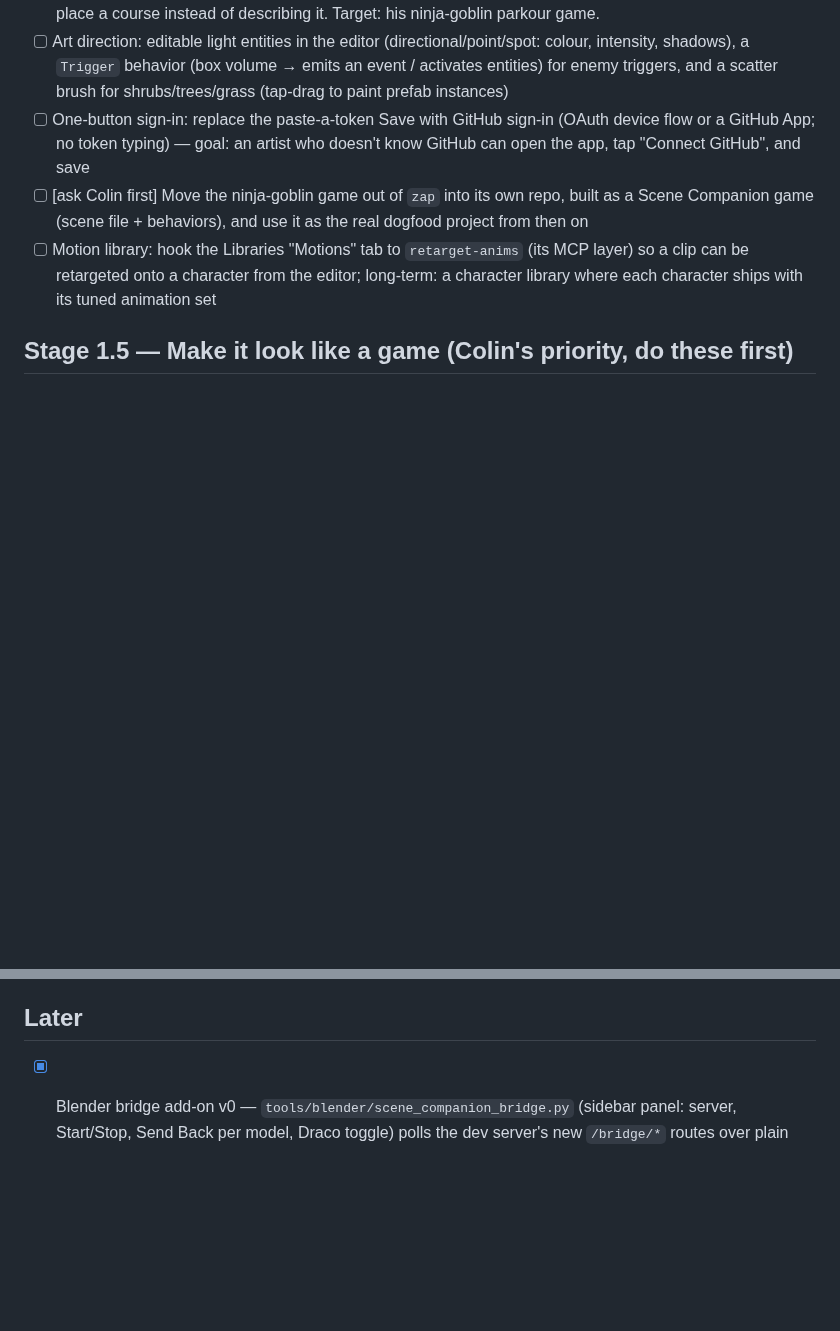
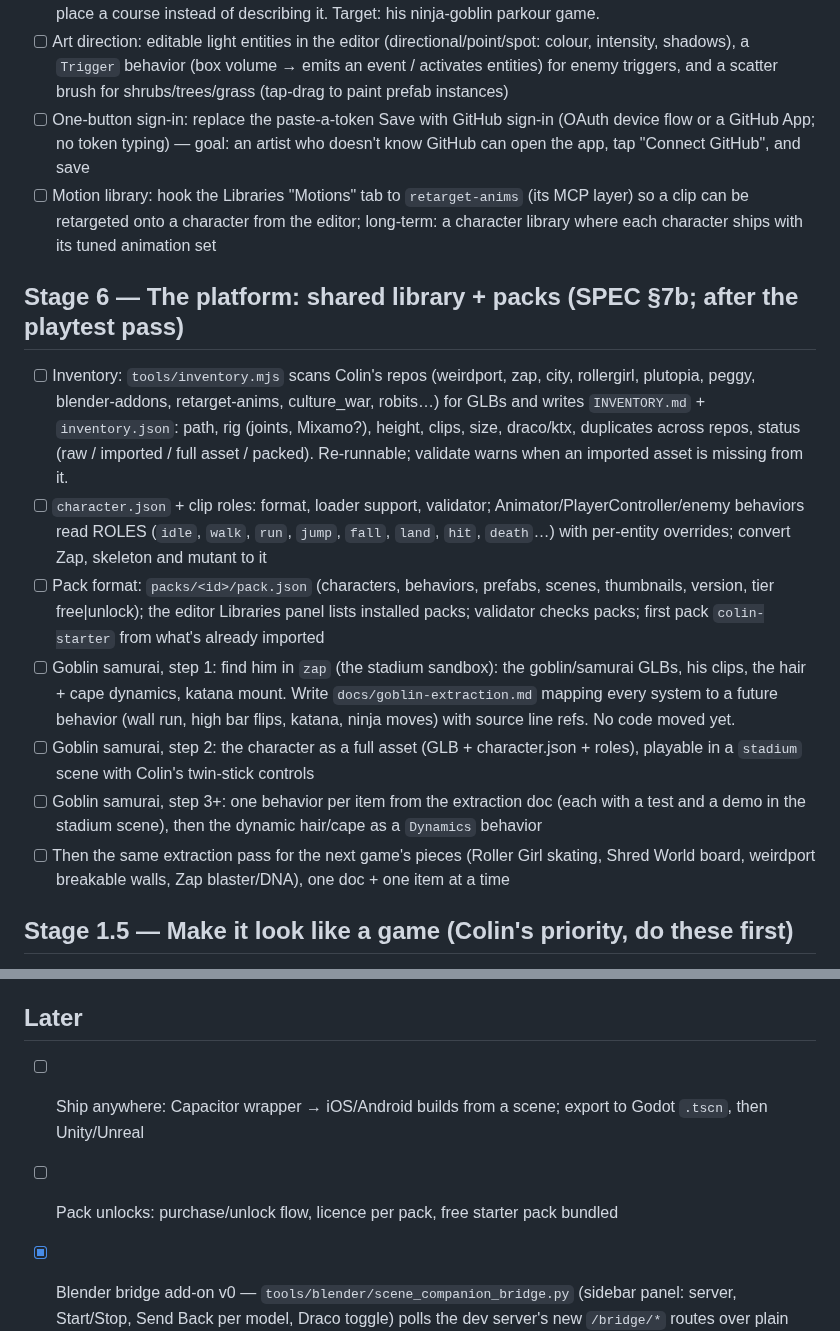
Before and after one commit to colinwillow/scene-companion, a Markdown page: ROADMAP.md, 2 parts joined by grey strips. GitHub-like rendering; blank space fills up the shorter version.

```diff
--- a/ROADMAP.md
+++ b/ROADMAP.md
@@ -11,8 +11,16 @@ Each run: read SPEC.md, FEEDBACK.md, then do ONE item. Keep `npm run validate` p
 - [ ] Level-building kit: a set of modular obstacle-course pieces (blocks, ledges, beams, ramps, poles, walls of standard sizes on a grid) as prefabs + grid snapping in the editor (toggle, 0.5 m / 15°), so Colin can hand-place a course instead of describing it. Target: his ninja-goblin parkour game.
 - [ ] Art direction: editable light entities in the editor (directional/point/spot: colour, intensity, shadows), a `Trigger` behavior (box volume → emits an event / activates entities) for enemy triggers, and a scatter brush for shrubs/trees/grass (tap-drag to paint prefab instances)
 - [ ] One-button sign-in: replace the paste-a-token Save with GitHub sign-in (OAuth device flow or a GitHub App; no token typing) — goal: an artist who doesn't know GitHub can open the app, tap "Connect GitHub", and save
-- [ ] [ask Colin first] Move the ninja-goblin game out of `zap` into its own repo, built as a Scene Companion game (scene file + behaviors), and use it as the real dogfood project from then on
 - [ ] Motion library: hook the Libraries "Motions" tab to `retarget-anims` (its MCP layer) so a clip can be retargeted onto a character from the editor; long-term: a character library where each character ships with its tuned animation set
+
+## Stage 6 — The platform: shared library + packs (SPEC §7b; after the playtest pass)
+- [ ] Inventory: `tools/inventory.mjs` scans Colin's repos (weirdport, zap, city, rollergirl, plutopia, peggy, blender-addons, retarget-anims, culture_war, robits…) for GLBs and writes `INVENTORY.md` + `inventory.json`: path, rig (joints, Mixamo?), height, clips, size, draco/ktx, duplicates across repos, status (raw / imported / full asset / packed). Re-runnable; validate warns when an imported asset is missing from it.
+- [ ] `character.json` + clip roles: format, loader support, validator; Animator/PlayerController/enemy behaviors read ROLES (`idle`, `walk`, `run`, `jump`, `fall`, `land`, `hit`, `death`…) with per-entity overrides; convert Zap, skeleton and mutant to it
+- [ ] Pack format: `packs/<id>/pack.json` (characters, behaviors, prefabs, scenes, thumbnails, version, tier free|unlock); the editor Libraries panel lists installed packs; validator checks packs; first pack `colin-starter` from what's already imported
+- [ ] Goblin samurai, step 1: find him in `zap` (the stadium sandbox): the goblin/samurai GLBs, his clips, the hair + cape dynamics, katana mount. Write `docs/goblin-extraction.md` mapping every system to a future behavior (wall run, high bar flips, katana, ninja moves) with source line refs. No code moved yet.
+- [ ] Goblin samurai, step 2: the character as a full asset (GLB + character.json + roles), playable in a `stadium` scene with Colin's twin-stick controls
+- [ ] Goblin samurai, step 3+: one behavior per item from the extraction doc (each with a test and a demo in the stadium scene), then the dynamic hair/cape as a `Dynamics` behavior
+- [ ] Then the same extraction pass for the next game's pieces (Roller Girl skating, Shred World board, weirdport breakable walls, Zap blaster/DNA), one doc + one item at a time
 
 ## Stage 1.5 — Make it look like a game (Colin's priority, do these first)
 Goal: the kitchen-sink scene should look alive, closer to a modern engine than a debug view. Web tier stays phone-friendly; desktop tier goes all out.
@@ -63,6 +71,8 @@ Goal: the kitchen-sink scene should look alive, closer to a modern engine than a
 - [x] Editor ＋Add menu lists every prefab — new "More prefabs" group from `prefabs/index.json` (kept current by `npm run validate`, test checks it); picking one adds it to the scene's prefabs (undoable). Checked headless: bench added to Sky Steps, no errors
 
 ## Later
+- [ ] Ship anywhere: Capacitor wrapper → iOS/Android builds from a scene; export to Godot `.tscn`, then Unity/Unreal
+- [ ] Pack unlocks: purchase/unlock flow, licence per pack, free starter pack bundled
 - [x] Blender bridge add-on v0 — `tools/blender/scene_companion_bridge.py` (sidebar panel: server, Start/Stop, Send Back per model, Draco toggle) polls the dev server's new `/bridge/*` routes over plain HTTP; editor inspector **→ Blender** (when live); Send Back saves `assets/models/bridge/<id>-<n>.glb` and the editor swaps that one entity to it (pure `replaceModel()`, undoable, keeps height/frontSide). Tests for routes + swap. Checked end to end headless with Blender 5.0 (bpy): kitchen-sink robot → Blender → widened → back → editor shows it, no errors. Not tried in real Blender UI
 - [x] Blender bridge: MCP tools `send_to_blender {id}` / `blender_status` (tested in mcp.test), and a green ● on the editor's → Blender button while the add-on is polling (checked headless)
 - [x] Blender bridge: whole-prefab send — editor **→ Blender: all <prefab>** on prefab instances (MCP `send_to_blender {prefab:true}`); Send Back saves `bridge/<prefab>-<n>.glb` and rewrites the prefab file's web glb, editors rebuild. Tested (routes) + headless e2e with bpy: kitchen-sink trees round-tripped, no errors. Not undoable by design (it's a file edit)
```
Also changed, not shown: SPEC.md (+18 -0 lines).
